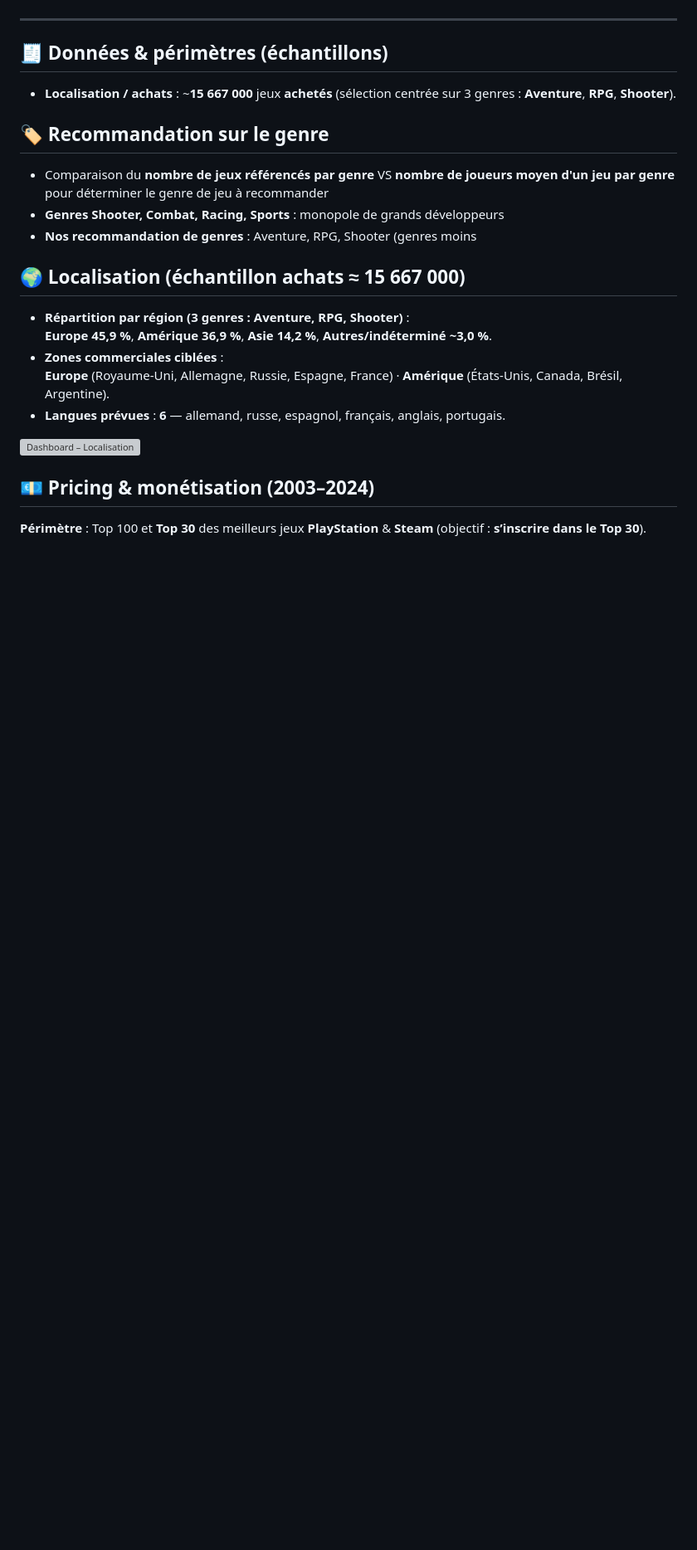
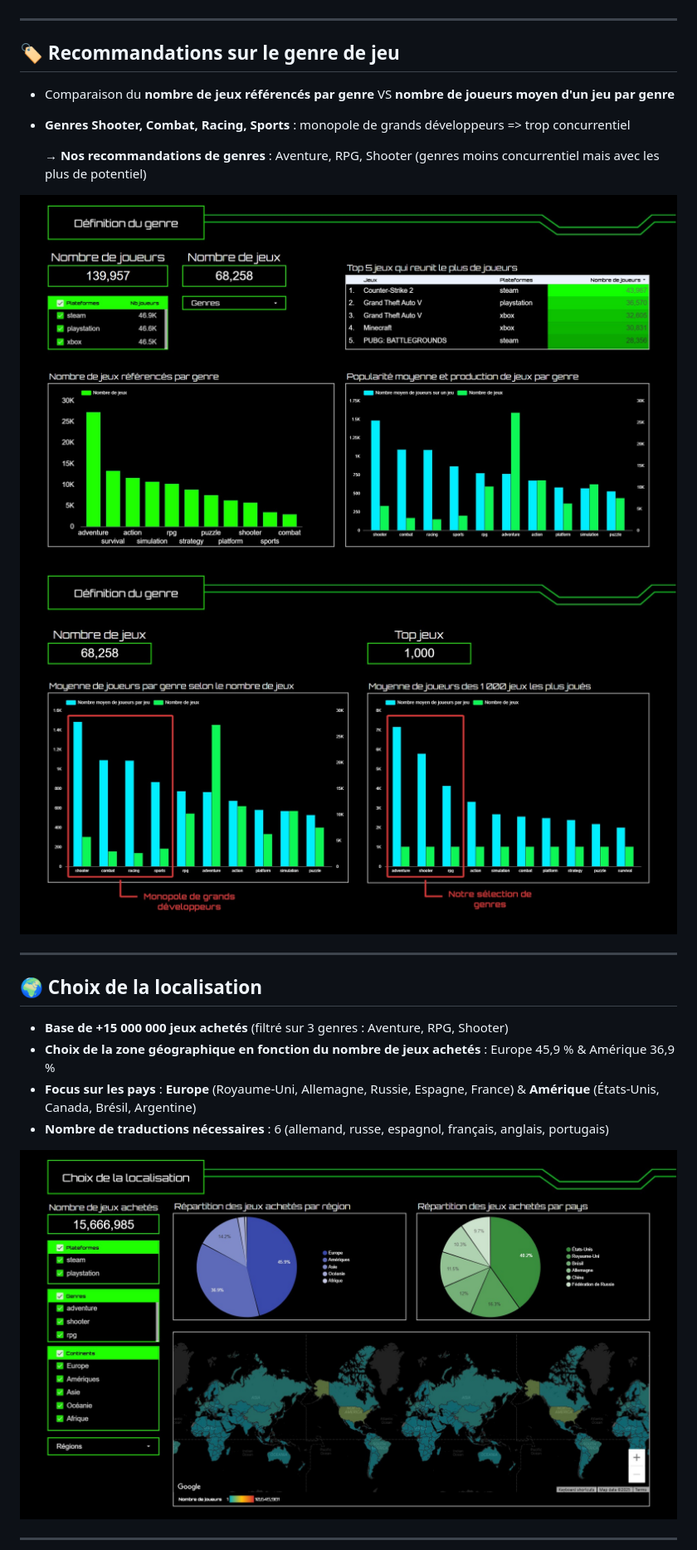
Before and after one commit to Leo020199/Final_Project_LeWagon-Video_Games, a Markdown page: README.md, the part around one of its changes. Shown at 83% size. Drawn GitHub-style; blank space fills up the shorter version; grey boxes are pictures that could not be loaded.

```diff
--- a/README.md
+++ b/README.md
@@ -40,25 +40,24 @@
 
 ---
 
-## 🧾 Données & périmètres (échantillons)
+## 🏷️ Recommandations sur le genre de jeu
+- Comparaison du **nombre de jeux référencés par genre** VS **nombre de joueurs moyen d'un jeu par genre**
+- **Genres Shooter, Combat, Racing, Sports** : monopole de grands développeurs => trop concurrentiel
 
-- **Localisation / achats** : ~**15 667 000** jeux **achetés** (sélection centrée sur 3 genres : **Aventure**, **RPG**, **Shooter**).
+  → **Nos recommandations de genres** : Aventure, RPG, Shooter (genres moins concurrentiel mais avec les plus de potentiel)
 
-## 🏷️ Recommandation sur le genre
-- Comparaison du **nombre de jeux référencés par genre** VS **nombre de joueurs moyen d'un jeu par genre** pour déterminer le genre de jeu à recommander
-- **Genres Shooter, Combat, Racing, Sports** : monopole de grands développeurs
-- **Nos recommandation de genres** : Aventure, RPG, Shooter (genres moins
+![Dashboard – Genre](lookerstudio/screenshot-genre.jpg)
+![Dashboard – Genre](lookerstudio/screenshot_genre_2.jpg)
 
+---
 
-## 🌍 Localisation (échantillon achats ≈ 15 667 000)
-- **Répartition par région (3 genres : Aventure, RPG, Shooter)** :
-  **Europe 45,9 %**, **Amérique 36,9 %**, **Asie 14,2 %**, **Autres/indéterminé ~3,0 %**.
-- **Zones commerciales ciblées** :
-  **Europe** (Royaume-Uni, Allemagne, Russie, Espagne, France) · **Amérique** (États-Unis, Canada, Brésil, Argentine).
-- **Langues prévues** : **6** — allemand, russe, espagnol, français, anglais, portugais.
+## 🌍 Choix de la localisation
+- **Base de +15 000 000 jeux achetés** (filtré sur 3 genres : Aventure, RPG, Shooter)
+- **Choix de la zone géographique en fonction du nombre de jeux achetés** : Europe 45,9 % & Amérique 36,9 %
+- **Focus sur les pays** : **Europe** (Royaume-Uni, Allemagne, Russie, Espagne, France) & **Amérique** (États-Unis, Canada, Brésil, Argentine)
+- **Nombre de traductions nécessaires** : 6 (allemand, russe, espagnol, français, anglais, portugais)
 
-![Dashboard – Localisation](lookerstudio/screenshot-localisation.png)
+![Dashboard – Localisation](lookerstudio/screenshot-localisation.jpg)
 
-## 💶 Pricing & monétisation (2003–2024)
-**Périmètre** : Top 100 et **Top 30** des meilleurs jeux **PlayStation** & **Steam** (objectif : **s’inscrire dans le Top 30**).
+---
 
```
Also changed, not shown: other parts of README.md (+32 -40 lines).
